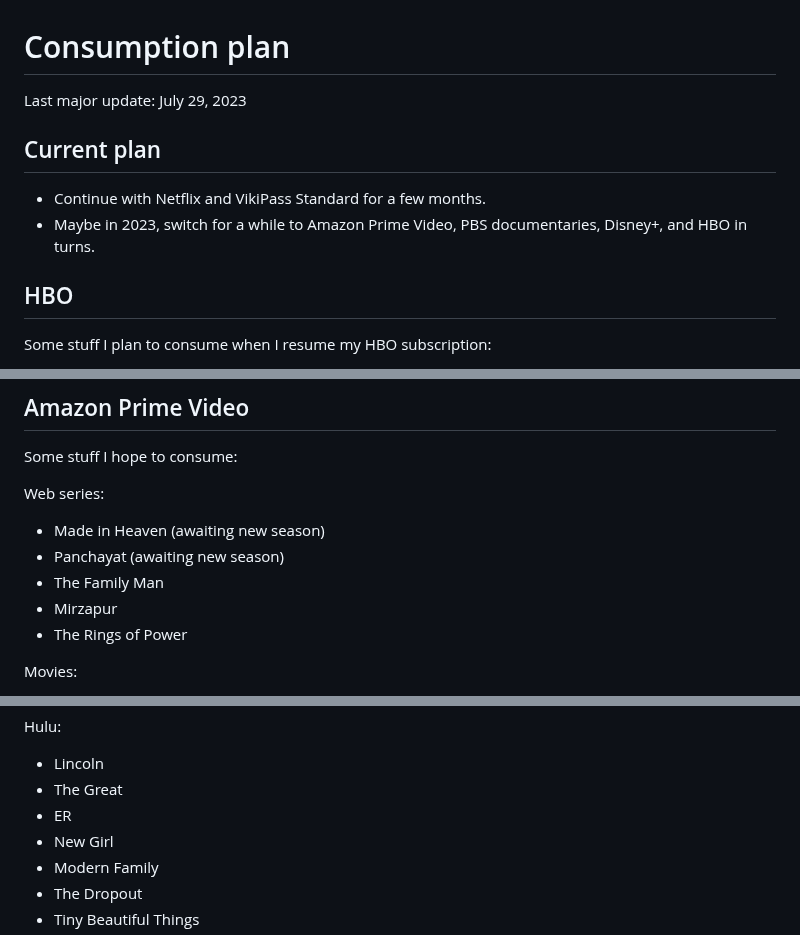
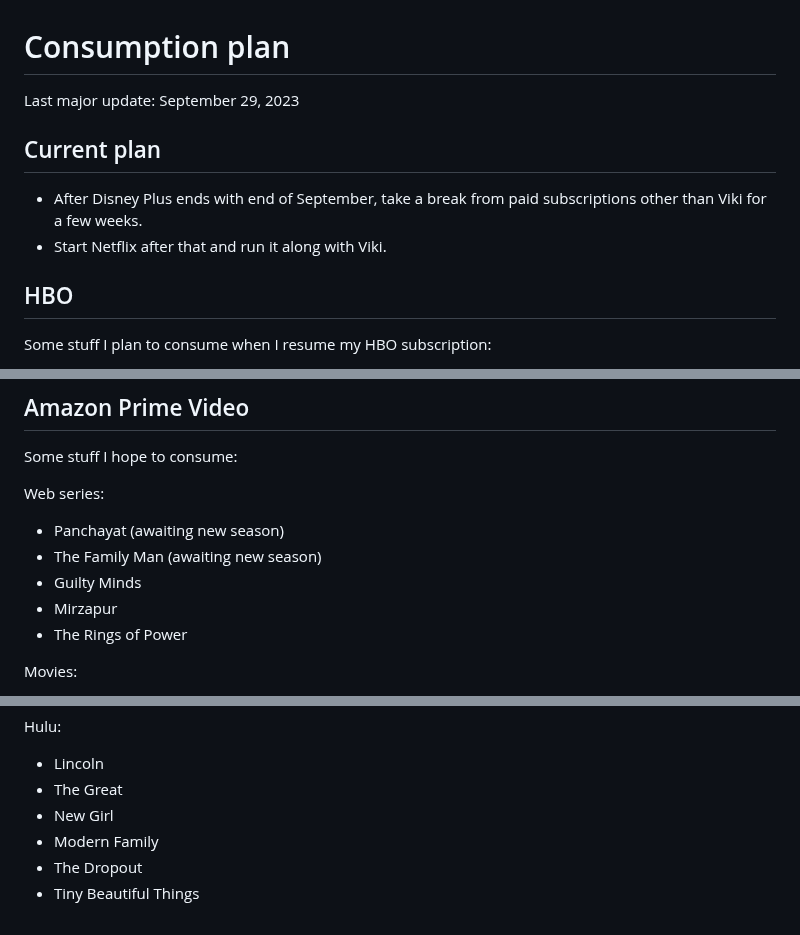
Before and after one commit to vipulnaik/entertainment-and-self-education, a Markdown page: notes/consumption-plan.md, 3 parts joined by grey strips. Rendered like a GitHub page.

Commit message:
Update consumption plan

```diff
--- a/notes/consumption-plan.md
+++ b/notes/consumption-plan.md
@@ -1,12 +1,12 @@
 # Consumption plan
 
-Last major update: July 29, 2023
+Last major update: September 29, 2023
 
 ## Current plan
 
-* Continue with Netflix and VikiPass Standard for a few months.
-* Maybe in 2023, switch for a while to Amazon Prime Video, PBS
-  documentaries, Disney+, and HBO in turns.
+* After Disney Plus ends with end of September, take a break from paid
+  subscriptions other than Viki for a few weeks.
+* Start Netflix after that and run it along with Viki.
 
 ## HBO
 
@@ -44,9 +44,9 @@ Some stuff I hope to consume:
 
 Web series:
 
-* Made in Heaven (awaiting new season)
 * Panchayat (awaiting new season)
-* The Family Man
+* The Family Man (awaiting new season)
+* Guilty Minds
 * Mirzapur
 * The Rings of Power
 
@@ -77,7 +77,6 @@ Hulu:
 
 * Lincoln
 * The Great
-* ER
 * New Girl
 * Modern Family
 * The Dropout
```
